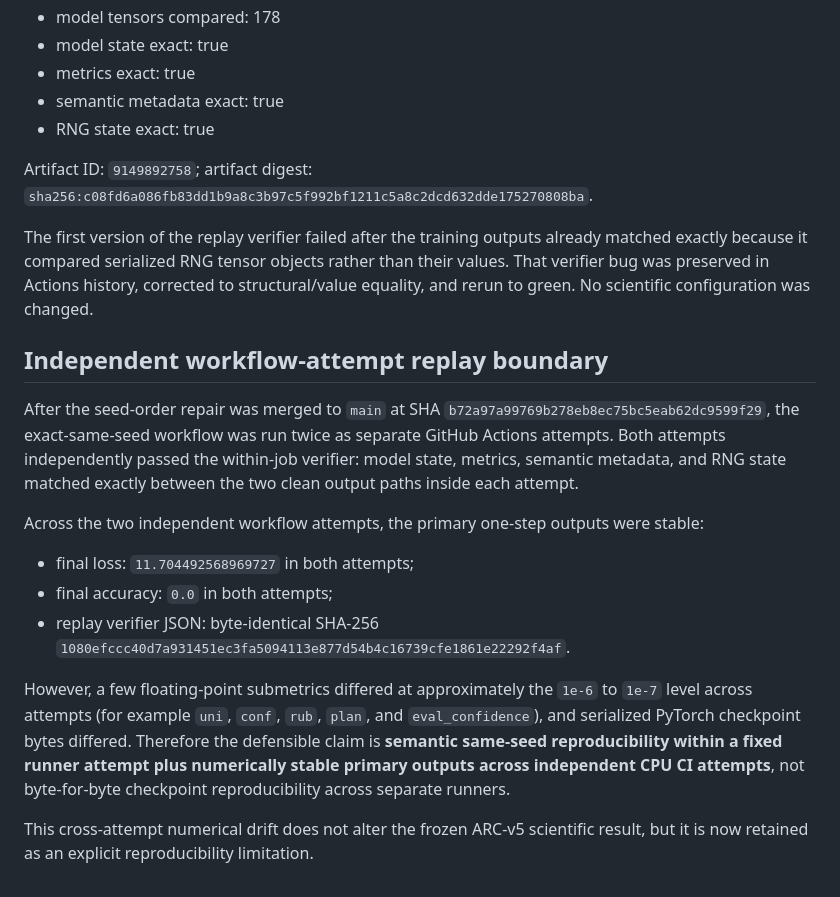
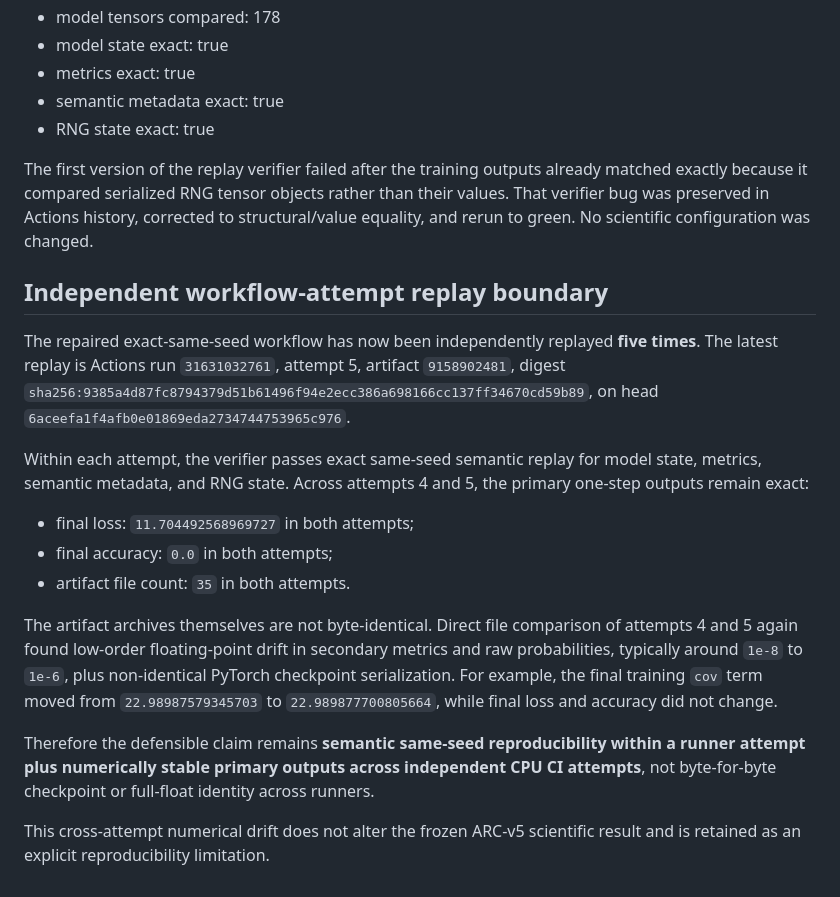
Before and after one commit to vertex-studyAI/LAM-JEPA, a Markdown page: experiments/repro_wave_2026_08_12/RESULTS.md, the part around the change. Rendered like a GitHub page.

Commit message:
research: document fifth LAM-JEPA replay boundary

```diff
--- a/experiments/repro_wave_2026_08_12/RESULTS.md
+++ b/experiments/repro_wave_2026_08_12/RESULTS.md
@@ -41,20 +41,20 @@ The repair seeds before model construction and adds an exact same-seed replay ga
 - semantic metadata exact: true
 - RNG state exact: true
 
-Artifact ID: `9149892758`; artifact digest: `sha256:c08fd6a086fb83dd1b9a8c3b97c5f992bf1211c5a8c2dcd632dde175270808ba`.
-
 The first version of the replay verifier failed after the training outputs already matched exactly because it compared serialized RNG tensor objects rather than their values. That verifier bug was preserved in Actions history, corrected to structural/value equality, and rerun to green. No scientific configuration was changed.
 
 ## Independent workflow-attempt replay boundary
 
-After the seed-order repair was merged to `main` at SHA `b72a97a99769b278eb8ec75bc5eab62dc9599f29`, the exact-same-seed workflow was run twice as separate GitHub Actions attempts. Both attempts independently passed the within-job verifier: model state, metrics, semantic metadata, and RNG state matched exactly between the two clean output paths inside each attempt.
+The repaired exact-same-seed workflow has now been independently replayed **five times**. The latest replay is Actions run `31631032761`, attempt 5, artifact `9158902481`, digest `sha256:9385a4d87fc8794379d51b61496f94e2ecc386a698166cc137ff34670cd59b89`, on head `6aceefa1f4afb0e01869eda2734744753965c976`.
 
-Across the two independent workflow attempts, the primary one-step outputs were stable:
+Within each attempt, the verifier passes exact same-seed semantic replay for model state, metrics, semantic metadata, and RNG state. Across attempts 4 and 5, the primary one-step outputs remain exact:
 
 - final loss: `11.704492568969727` in both attempts;
 - final accuracy: `0.0` in both attempts;
-- replay verifier JSON: byte-identical SHA-256 `1080efccc40d7a931451ec3fa5094113e877d54b4c16739cfe1861e22292f4af`.
+- artifact file count: `35` in both attempts.
 
-However, a few floating-point submetrics differed at approximately the `1e-6` to `1e-7` level across attempts (for example `uni`, `conf`, `rub`, `plan`, and `eval_confidence`), and serialized PyTorch checkpoint bytes differed. Therefore the defensible claim is **semantic same-seed reproducibility within a fixed runner attempt plus numerically stable primary outputs across independent CPU CI attempts**, not byte-for-byte checkpoint reproducibility across separate runners.
+The artifact archives themselves are not byte-identical. Direct file comparison of attempts 4 and 5 again found low-order floating-point drift in secondary metrics and raw probabilities, typically around `1e-8` to `1e-6`, plus non-identical PyTorch checkpoint serialization. For example, the final training `cov` term moved from `22.98987579345703` to `22.989877700805664`, while final loss and accuracy did not change.
 
-This cross-attempt numerical drift does not alter the frozen ARC-v5 scientific result, but it is now retained as an explicit reproducibility limitation.
+Therefore the defensible claim remains **semantic same-seed reproducibility within a runner attempt plus numerically stable primary outputs across independent CPU CI attempts**, not byte-for-byte checkpoint or full-float identity across runners.
+
+This cross-attempt numerical drift does not alter the frozen ARC-v5 scientific result and is retained as an explicit reproducibility limitation.
```
